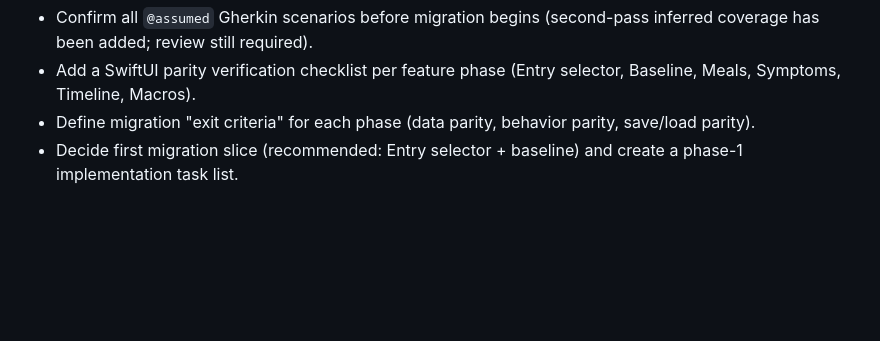
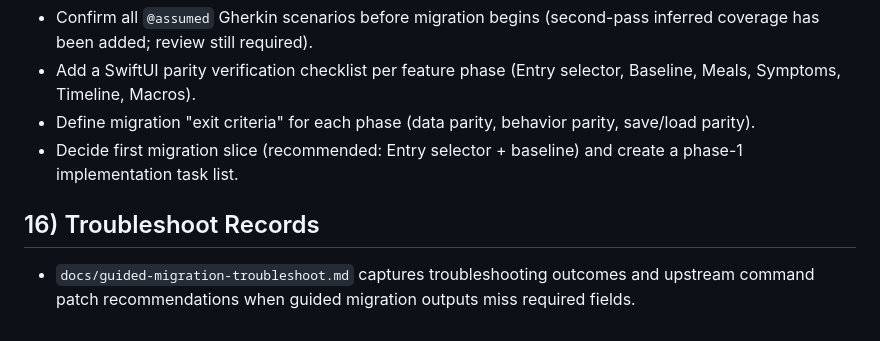
Before and after one commit to andersonsmithryan/food-journal-app, a Markdown page: docs/swiftui-migration-guide.md, the part around the change. Drawn GitHub-style; blank space fills up the shorter version.

Commit message:
Add GUIDED_MIGRATION troubleshooting record and patch proposals

```diff
--- a/docs/swiftui-migration-guide.md
+++ b/docs/swiftui-migration-guide.md
@@ -112,3 +112,6 @@ The inventory document uses a consistent table:
 - Add a SwiftUI parity verification checklist per feature phase (Entry selector, Baseline, Meals, Symptoms, Timeline, Macros).
 - Define migration "exit criteria" for each phase (data parity, behavior parity, save/load parity).
 - Decide first migration slice (recommended: Entry selector + baseline) and create a phase-1 implementation task list.
+
+## 16) Troubleshoot Records
+- `docs/guided-migration-troubleshoot.md` captures troubleshooting outcomes and upstream command patch recommendations when guided migration outputs miss required fields.
```
Also changed, not shown: docs/guided-migration-troubleshoot.md (added, +50 -0 lines).
